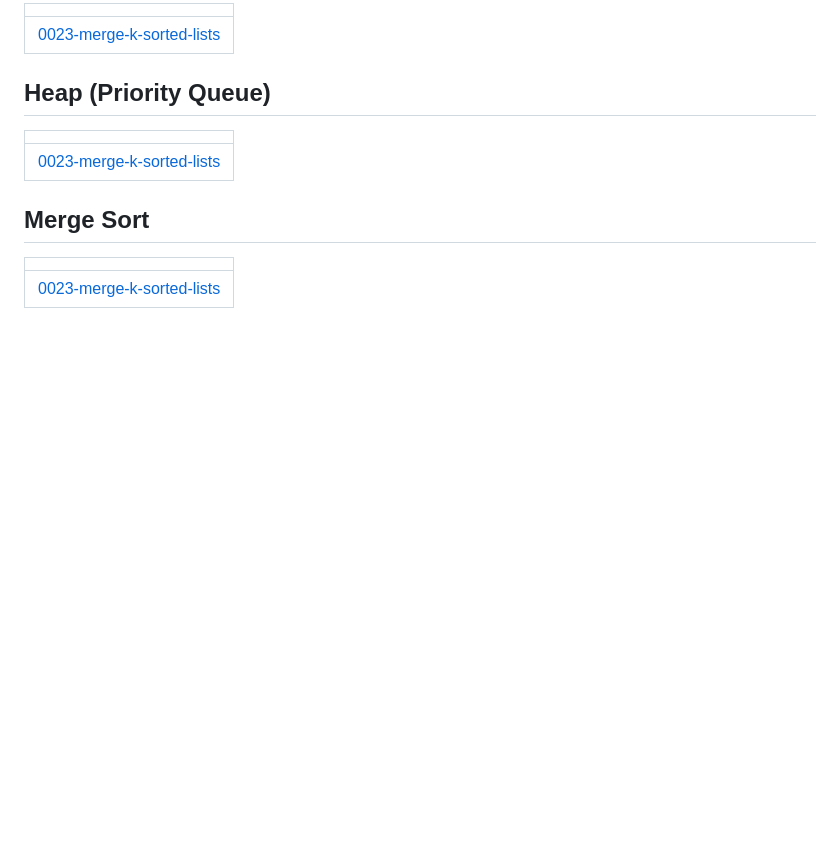
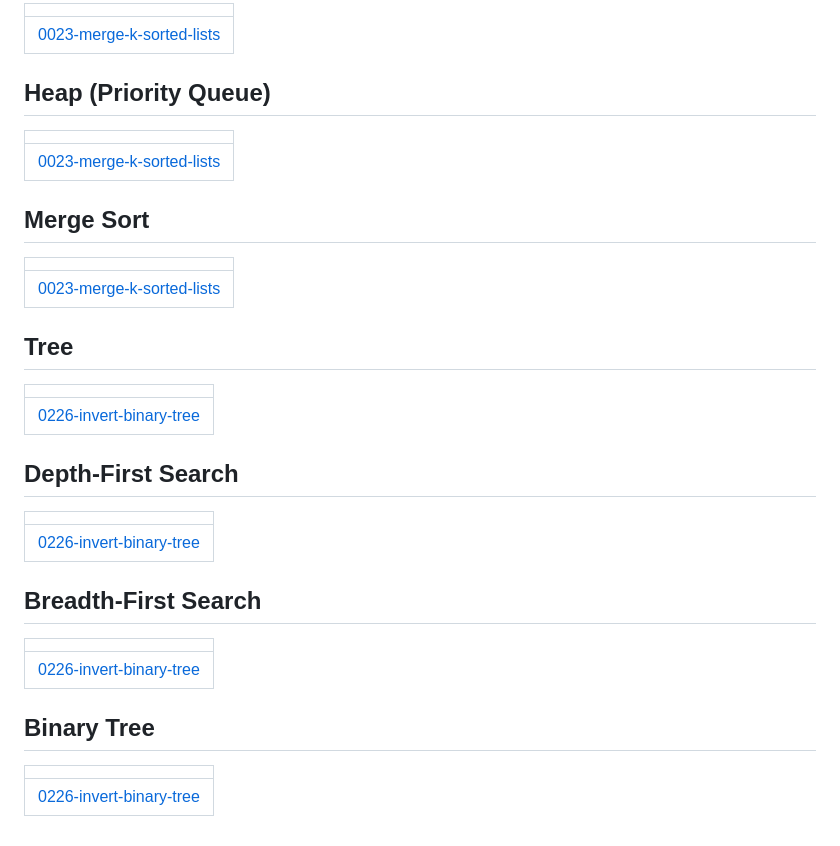
Before and after one commit to mynamevansh/DSA-QUESTIONS-, a Markdown page: README.md, the part around the change. GitHub-like rendering; blank space fills up the shorter version.

Commit message:
Update README - Topic Tags

```diff
--- a/README.md
+++ b/README.md
@@ -260,4 +260,20 @@ This project is open source and available for educational purposes.
 |  |
 | ------- |
 | [0023-merge-k-sorted-lists](https://github.com/mynamevansh/DSA-QUESTIONS-/tree/master/0023-merge-k-sorted-lists) |
+## Tree
+|  |
+| ------- |
+| [0226-invert-binary-tree](https://github.com/mynamevansh/DSA-QUESTIONS-/tree/master/0226-invert-binary-tree) |
+## Depth-First Search
+|  |
+| ------- |
+| [0226-invert-binary-tree](https://github.com/mynamevansh/DSA-QUESTIONS-/tree/master/0226-invert-binary-tree) |
+## Breadth-First Search
+|  |
+| ------- |
+| [0226-invert-binary-tree](https://github.com/mynamevansh/DSA-QUESTIONS-/tree/master/0226-invert-binary-tree) |
+## Binary Tree
+|  |
+| ------- |
+| [0226-invert-binary-tree](https://github.com/mynamevansh/DSA-QUESTIONS-/tree/master/0226-invert-binary-tree) |
 <!---LeetCode Topics End-->
```
